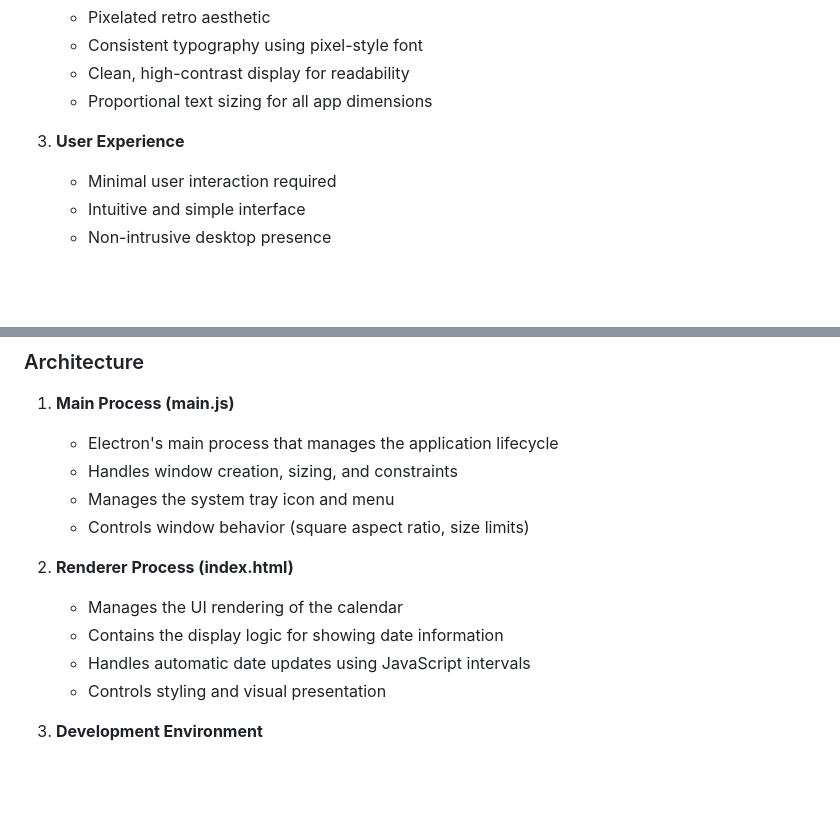
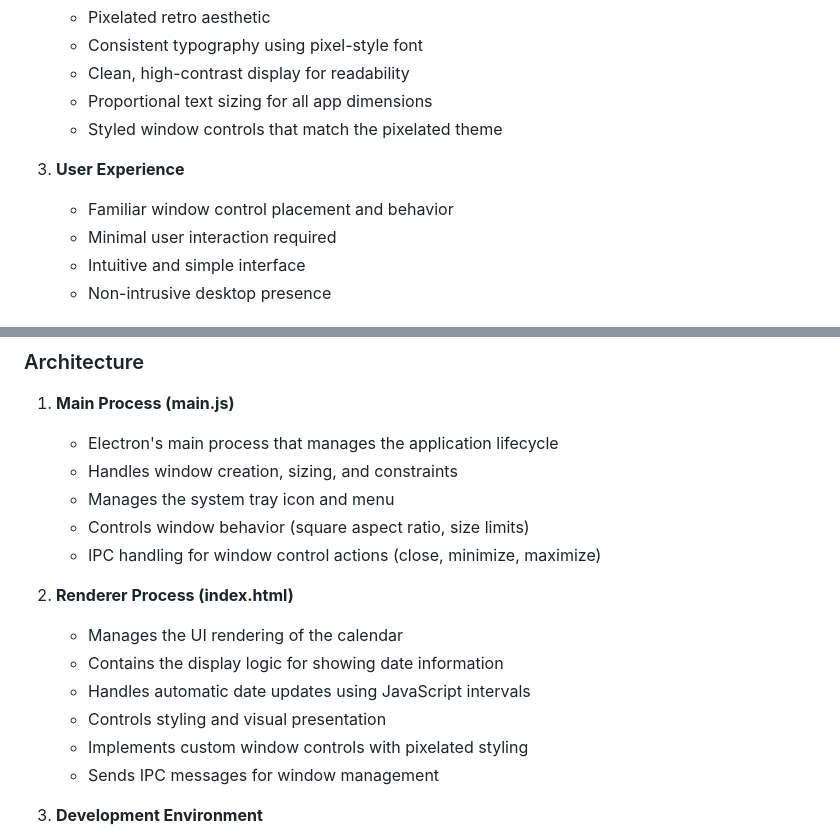
Before and after one commit to gracemarsh/what-day-is-it, a Markdown page: SPECS.md, 2 parts joined by grey strips. GitHub-like rendering; blank space fills up the shorter version.

```diff
--- a/SPECS.md
+++ b/SPECS.md
@@ -48,8 +51,10 @@
    - Consistent typography using pixel-style font
    - Clean, high-contrast display for readability
    - Proportional text sizing for all app dimensions
+   - Styled window controls that match the pixelated theme
 
 3. **User Experience**
+   - Familiar window control placement and behavior
    - Minimal user interaction required
    - Intuitive and simple interface
    - Non-intrusive desktop presence
@@ -86,6 +92,7 @@
    - Handles window creation, sizing, and constraints
    - Manages the system tray icon and menu
    - Controls window behavior (square aspect ratio, size limits)
+   - IPC handling for window control actions (close, minimize, maximize)
 
 2. **Renderer Process (index.html)**
 
@@ -93,6 +100,8 @@
    - Contains the display logic for showing date information
    - Handles automatic date updates using JavaScript intervals
    - Controls styling and visual presentation
+   - Implements custom window controls with pixelated styling
+   - Sends IPC messages for window management
 
 3. **Development Environment**
    - Hot reloading enabled for faster development iteration
```
Also changed, not shown: other parts of SPECS.md (+14 -5 lines).
